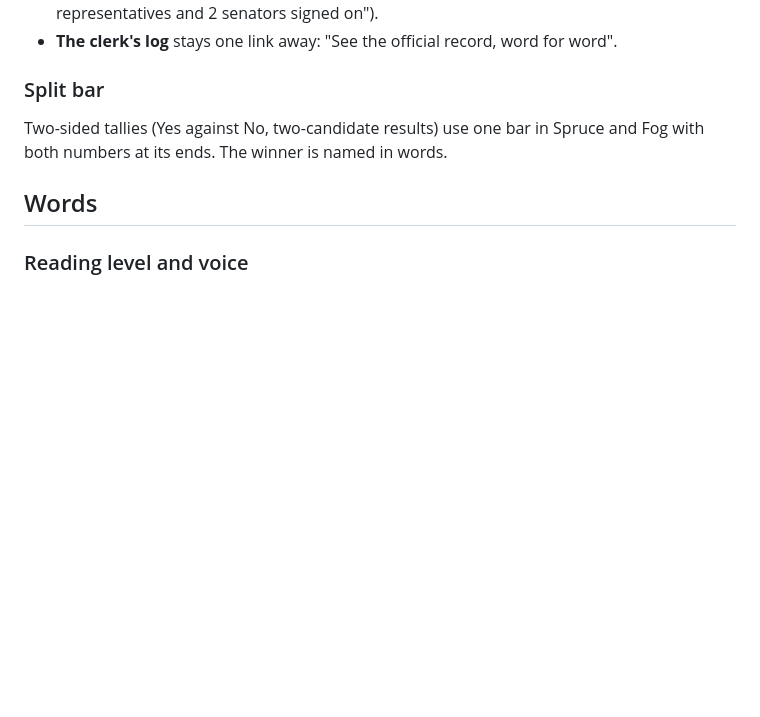
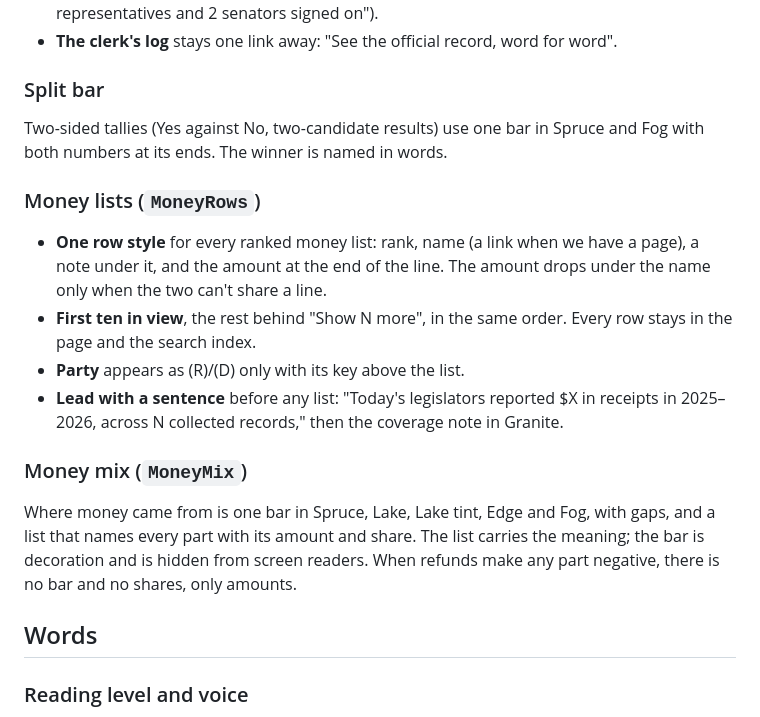
Before and after one commit to uprightsleepy/badger-politics, a Markdown page: docs/brand.md, the part around the change. GitHub-like rendering; blank space fills up the shorter version.

Commit message:
Brand: document money lists and the money mix
Co-Authored-By: Claude Opus 5.5 <noreply@anthropic.com>
Claude-Session: https://claude.ai/code/session_014RPcdLKQPvtM953EZufLSf

```diff
--- a/docs/brand.md
+++ b/docs/brand.md
@@ -261,6 +261,24 @@ Used on My reps and lawmaker pages:
 Two-sided tallies (Yes against No, two-candidate results) use one bar in Spruce and Fog with both
 numbers at its ends. The winner is named in words.
 
+### Money lists (`MoneyRows`)
+
+- **One row style** for every ranked money list: rank, name (a link when we have a page), a note
+  under it, and the amount at the end of the line. The amount drops under the name only when the two
+  can't share a line.
+- **First ten in view**, the rest behind "Show N more", in the same order. Every row stays in the page
+  and the search index.
+- **Party** appears as (R)/(D) only with its key above the list.
+- **Lead with a sentence** before any list: "Today's legislators reported $X in receipts in
+  2025–2026, across N collected records," then the coverage note in Granite.
+
+### Money mix (`MoneyMix`)
+
+Where money came from is one bar in Spruce, Lake, Lake tint, Edge and Fog, with gaps, and a list that
+names every part with its amount and share. The list carries the meaning; the bar is decoration and
+is hidden from screen readers. When refunds make any part negative, there is no bar and no shares,
+only amounts.
+
 ## Words
 
 ### Reading level and voice
```
